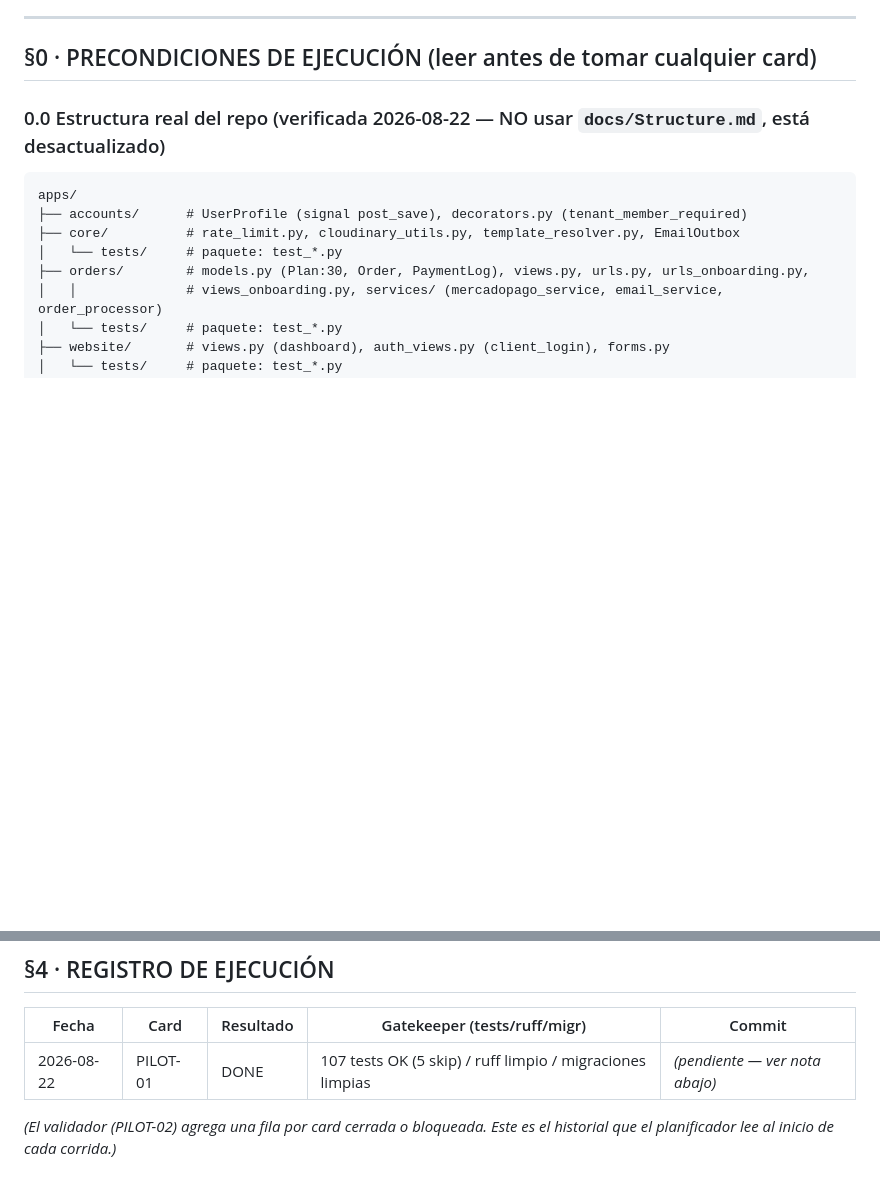
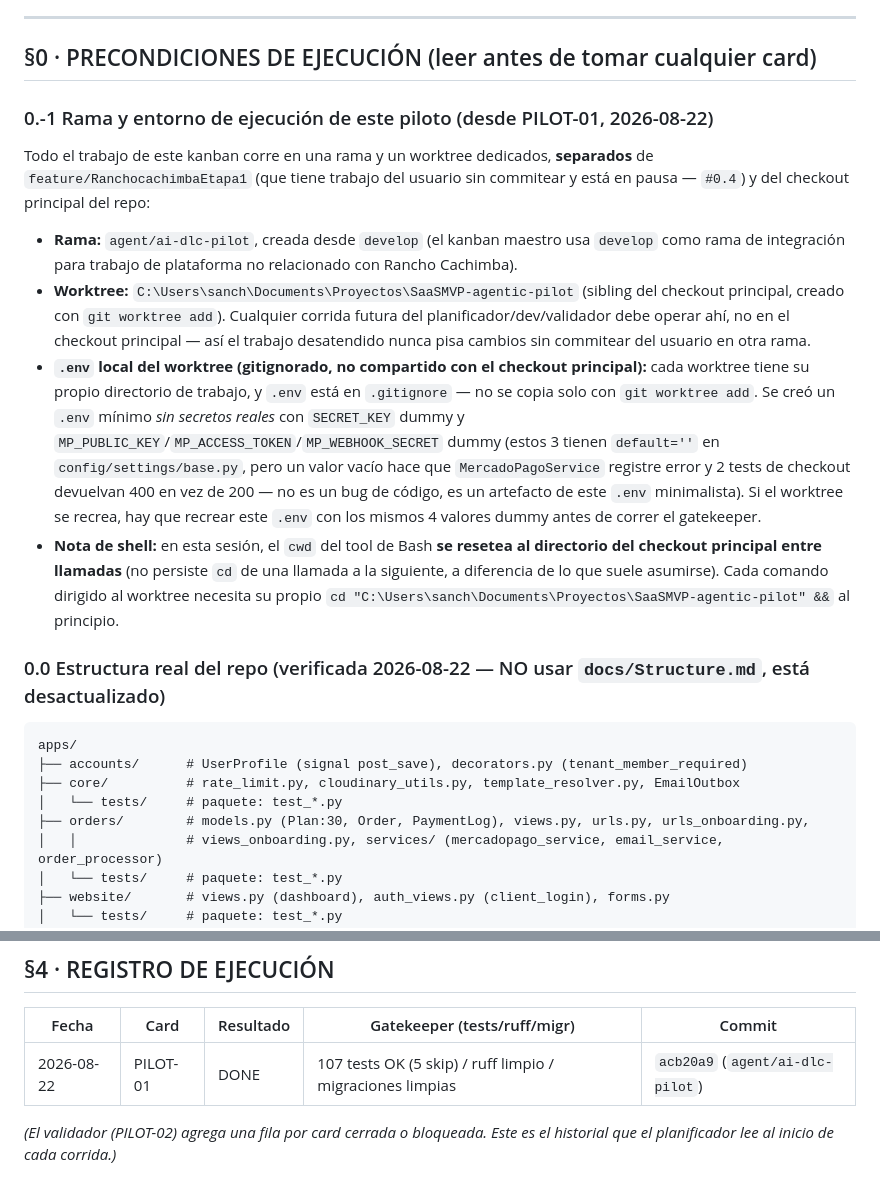
Before and after one commit to Kx24/SaasMvp, a Markdown page: docs/kanban_agente.md, 2 parts joined by grey strips. Rendered like a GitHub page; blank space fills up the shorter version.

Commit message:
PILOT-01: documenta rama/worktree/.env del entorno de ejecucion
Registra en kanban_agente.md §0.-1 la rama agent/ai-dlc-pilot (desde
develop), el worktree dedicado y el .env minimo sin secretos reales que
necesita (SECRET_KEY + MP_* dummy -- estos ultimos con default='' pero
que rompen 2 tests de checkout si quedan vacios, no es bug de codigo).
Tambien deja nota del reset de cwd del tool de Bash entre llamadas para
que futuras corridas del piloto no pierdan tiempo re-diagnosticando lo
mismo.

Co-Authored-By: Claude Sonnet 5 <noreply@anthropic.com>
Claude-Session: https://claude.ai/code/session_01X9XUxL19PENwEz1km6jg2o

```diff
--- a/docs/kanban_agente.md
+++ b/docs/kanban_agente.md
@@ -12,6 +12,31 @@
 ---
 
 ## §0 · PRECONDICIONES DE EJECUCIÓN (leer antes de tomar cualquier card)
+
+### 0.-1 Rama y entorno de ejecución de este piloto (desde PILOT-01, 2026-08-22)
+
+Todo el trabajo de este kanban corre en una rama y un worktree dedicados, **separados** de
+`feature/RanchocachimbaEtapa1` (que tiene trabajo del usuario sin commitear y está en pausa —
+`#0.4`) y del checkout principal del repo:
+
+- **Rama:** `agent/ai-dlc-pilot`, creada desde `develop` (el kanban maestro usa `develop` como rama
+  de integración para trabajo de plataforma no relacionado con Rancho Cachimba).
+- **Worktree:** `C:\Users\sanch\Documents\Proyectos\SaaSMVP-agentic-pilot` (sibling del checkout
+  principal, creado con `git worktree add`). Cualquier corrida futura del planificador/dev/validador
+  debe operar ahí, no en el checkout principal — así el trabajo desatendido nunca pisa cambios sin
+  commitear del usuario en otra rama.
+- **`.env` local del worktree (gitignorado, no compartido con el checkout principal):** cada
+  worktree tiene su propio directorio de trabajo, y `.env` está en `.gitignore` — no se copia solo
+  con `git worktree add`. Se creó un `.env` mínimo *sin secretos reales* con `SECRET_KEY` dummy y
+  `MP_PUBLIC_KEY`/`MP_ACCESS_TOKEN`/`MP_WEBHOOK_SECRET` dummy (estos 3 tienen `default=''` en
+  `config/settings/base.py`, pero un valor vacío hace que `MercadoPagoService` registre error y
+  2 tests de checkout devuelvan 400 en vez de 200 — no es un bug de código, es un artefacto de este
+  `.env` minimalista). Si el worktree se recrea, hay que recrear este `.env` con los mismos 4 valores
+  dummy antes de correr el gatekeeper.
+- **Nota de shell:** en esta sesión, el `cwd` del tool de Bash **se resetea al directorio del checkout
+  principal entre llamadas** (no persiste `cd` de una llamada a la siguiente, a diferencia de lo que
+  suele asumirse). Cada comando dirigido al worktree necesita su propio `cd
+  "C:\Users\sanch\Documents\Proyectos\SaaSMVP-agentic-pilot" &&` al principio.
 
 ### 0.0 Estructura real del repo (verificada 2026-08-22 — NO usar `docs/Structure.md`, está desactualizado)
 
@@ -231,6 +256,6 @@ CLOSE (actualizar card aquí + commit único con ID)
 
 | Fecha | Card | Resultado | Gatekeeper (tests/ruff/migr) | Commit |
 |---|---|---|---|---|
-| 2026-08-22 | PILOT-01 | DONE | 107 tests OK (5 skip) / ruff limpio / migraciones limpias | *(pendiente — ver nota abajo)* |
+| 2026-08-22 | PILOT-01 | DONE | 107 tests OK (5 skip) / ruff limpio / migraciones limpias | `acb20a9` (`agent/ai-dlc-pilot`) |
 
 *(El validador (PILOT-02) agrega una fila por card cerrada o bloqueada. Este es el historial que el planificador lee al inicio de cada corrida.)*
```
